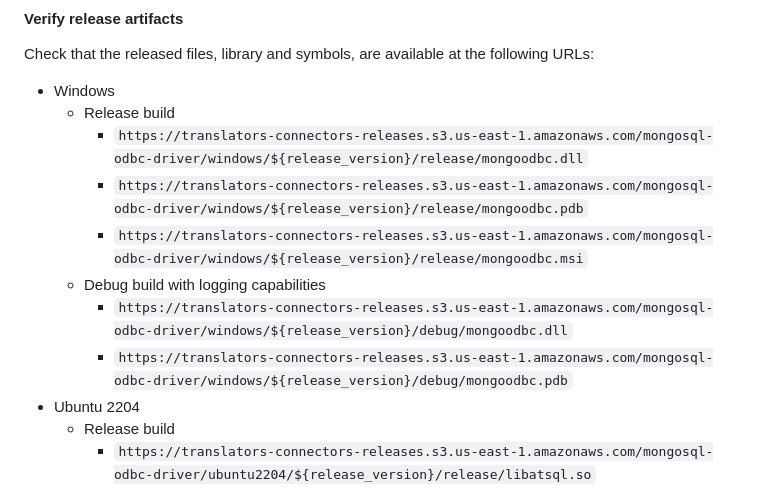
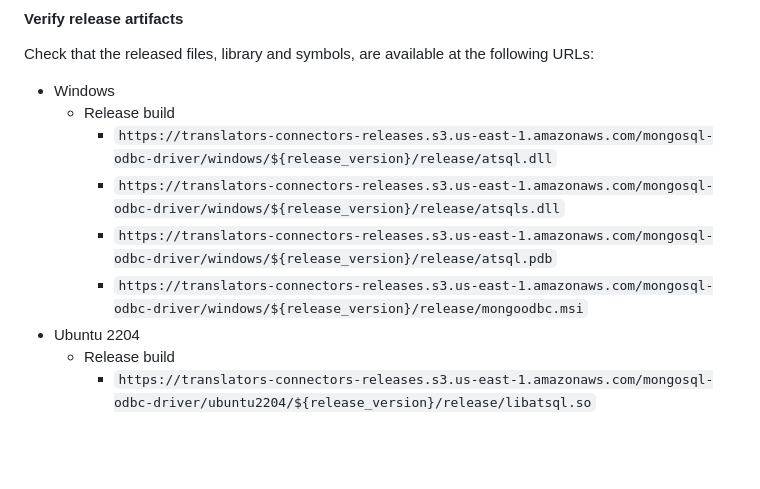
Before and after one commit to mongodb/mongo-odbc-driver, a Markdown page: RELEASE.md, the part around the change. Rendered like a GitHub page; blank space fills up the shorter version.

Commit message:
SQL-1965: Update release steps to use correct artifact names (#200)
* SQL-1965: Update release steps to use correct artifact names

* SQL-1965: Remove Debug build section

```diff
--- a/RELEASE.md
+++ b/RELEASE.md
@@ -62,12 +62,10 @@ Wait for the evergreen version to finish, and ensure that the release task compl
 Check that the released files, library and symbols, are available at the following URLs:
 - Windows
   - Release build
-    - `https://translators-connectors-releases.s3.us-east-1.amazonaws.com/mongosql-odbc-driver/windows/${release_version}/release/mongoodbc.dll`
-    - `https://translators-connectors-releases.s3.us-east-1.amazonaws.com/mongosql-odbc-driver/windows/${release_version}/release/mongoodbc.pdb`
+    - `https://translators-connectors-releases.s3.us-east-1.amazonaws.com/mongosql-odbc-driver/windows/${release_version}/release/atsql.dll`
+    - `https://translators-connectors-releases.s3.us-east-1.amazonaws.com/mongosql-odbc-driver/windows/${release_version}/release/atsqls.dll`
+    - `https://translators-connectors-releases.s3.us-east-1.amazonaws.com/mongosql-odbc-driver/windows/${release_version}/release/atsql.pdb`
     - `https://translators-connectors-releases.s3.us-east-1.amazonaws.com/mongosql-odbc-driver/windows/${release_version}/release/mongoodbc.msi`
-  - Debug build with logging capabilities
-    - `https://translators-connectors-releases.s3.us-east-1.amazonaws.com/mongosql-odbc-driver/windows/${release_version}/debug/mongoodbc.dll`
-    - `https://translators-connectors-releases.s3.us-east-1.amazonaws.com/mongosql-odbc-driver/windows/${release_version}/debug/mongoodbc.pdb`
 - Ubuntu 2204
   - Release build
     - `https://translators-connectors-releases.s3.us-east-1.amazonaws.com/mongosql-odbc-driver/ubuntu2204/${release_version}/release/libatsql.so`
```
